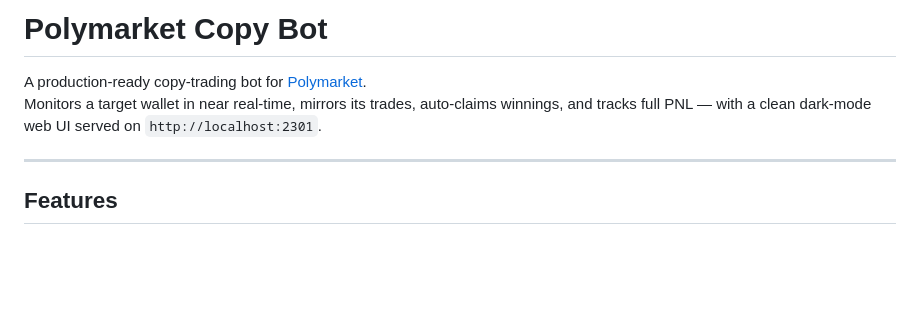
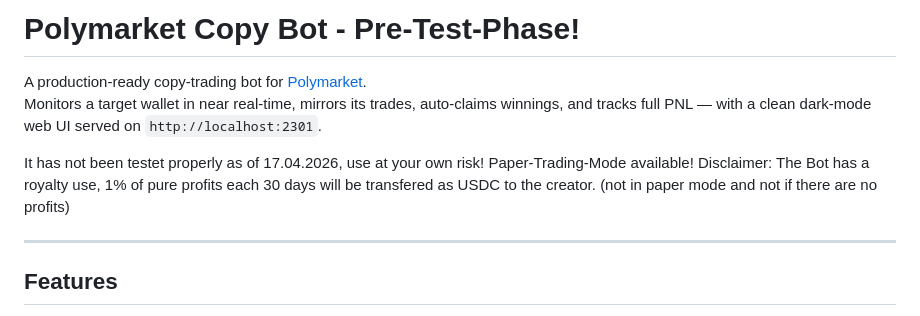
Before and after one commit to architektur23/A23_polymarket_copybot, a Markdown page: README.md, the part around the change. Rendered like a GitHub page; blank space fills up the shorter version.

Commit message:
Update README with pre-test phase notice and disclaimer
Added warning about testing status and paper-trading mode.

```diff
--- a/README.md
+++ b/README.md
@@ -1,7 +1,11 @@
-# Polymarket Copy Bot
+# Polymarket Copy Bot - Pre-Test-Phase!
 
 A production-ready copy-trading bot for [Polymarket](https://polymarket.com).
 Monitors a target wallet in near real-time, mirrors its trades, auto-claims winnings, and tracks full PNL — with a clean dark-mode web UI served on `http://localhost:2301`.
+
+It has not been testet properly as of 17.04.2026, use at your own risk! Paper-Trading-Mode available!
+Disclaimer: The Bot has a royalty use, 1% of pure profits each 30 days will be transfered as USDC to the creator.
+(not in paper mode and not if there are no profits)
 
 ---
 
```
